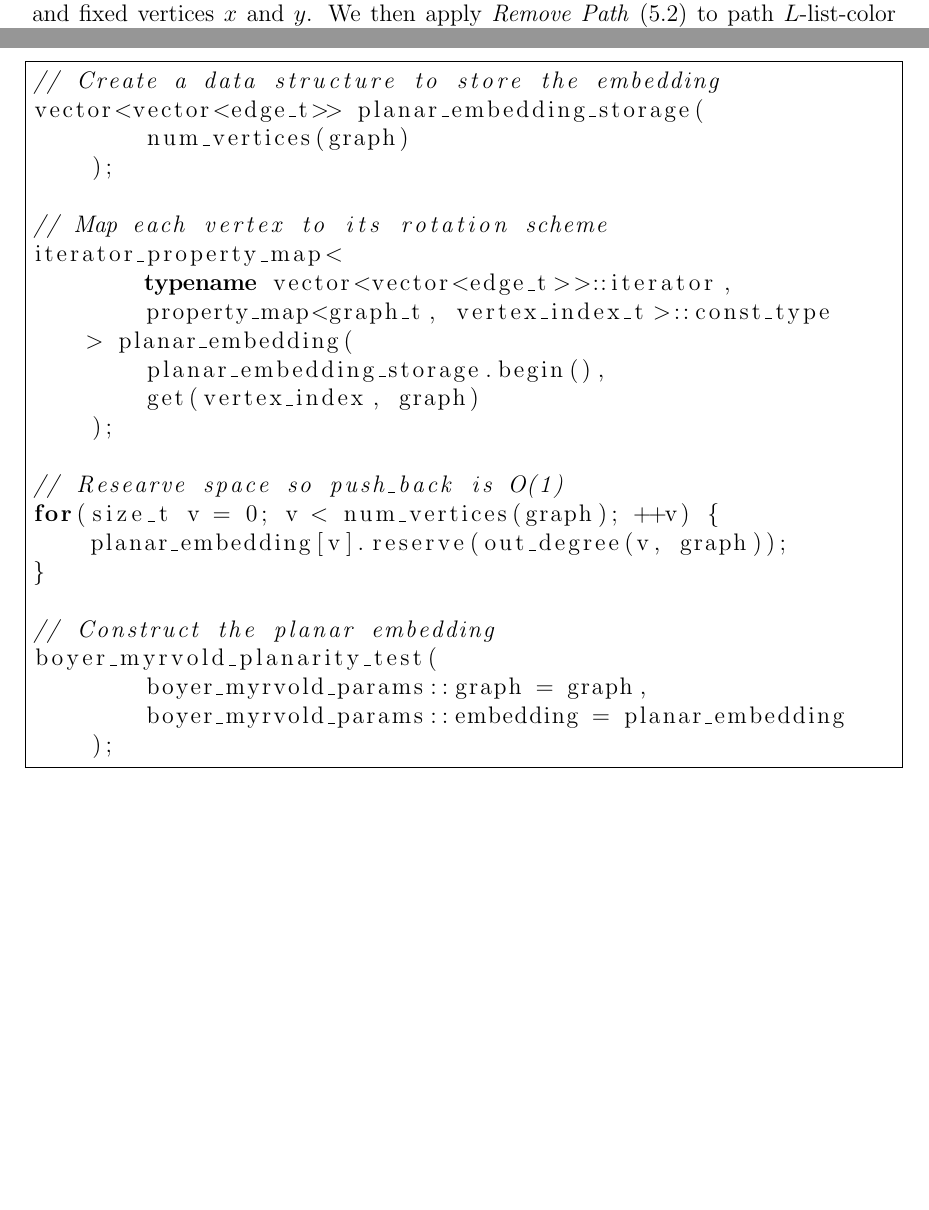
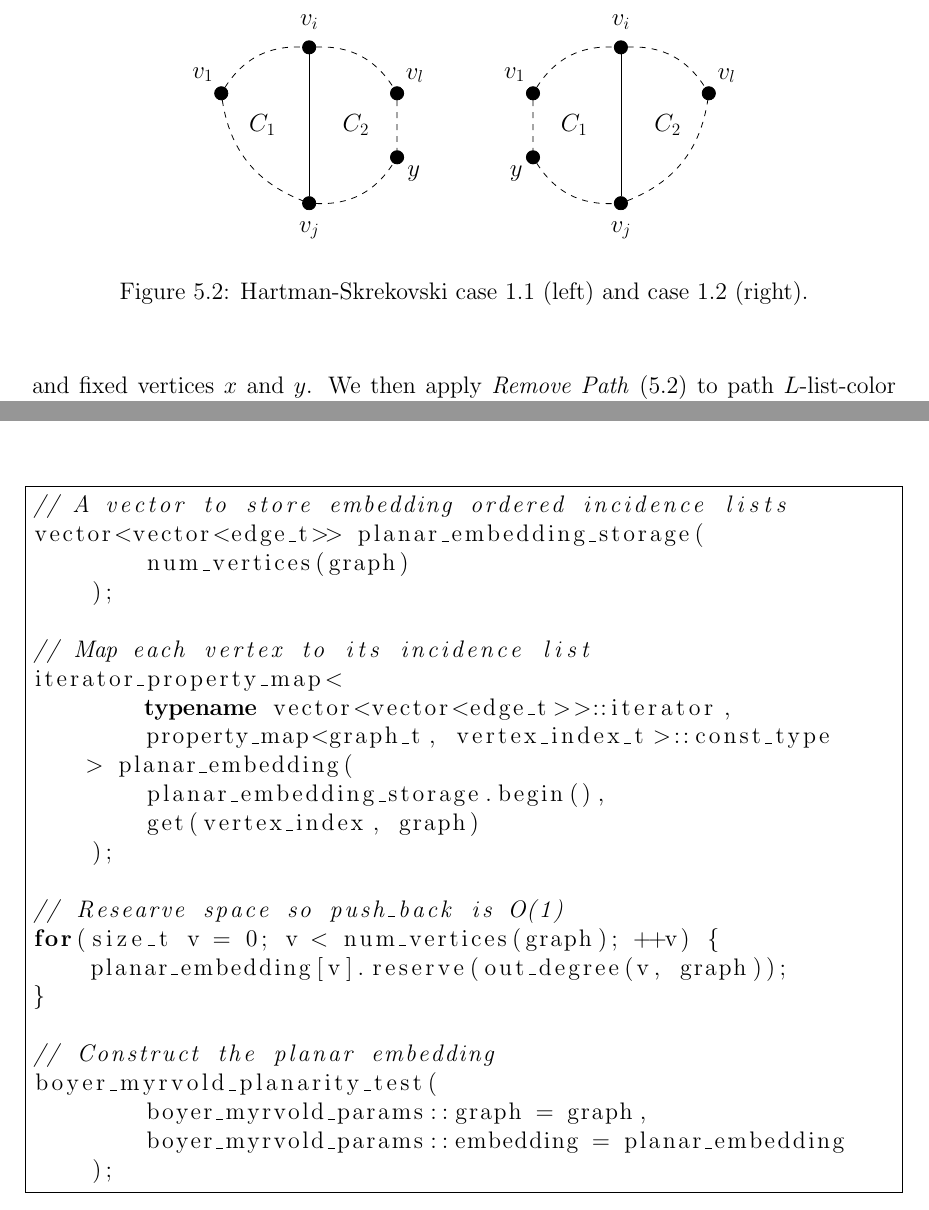
Before and after one commit to permutationlock/path_coloring_bgl, a LaTeX document (doc/writeup/final_paper.tex): two parts of pages 14 and 23 of 35 before the commit and two parts of pages 15 and 23 of 34 after it, joined at a grey line, cut at the place of the change, the shorter picture padded with empty space. Compiled offline with pdfLaTeX.

Commit message:
Added a few more figures for clarity.

```diff
--- a/doc/writeup/final_paper.tex
+++ b/doc/writeup/final_paper.tex
@@ -1115,6 +1140,48 @@ consisting of $C[v_j,v_i]$ and the edge $v_iv_j$. Similarly, let $C_2$ be the
 cycle consisting of $C[v_i,v_j]$ and the edge $v_iv_j$. Let
 $P_1=v_1v_2\ldots v_i$ and $P_2=v_iv_{i+1}\ldots v_l$.
 
+\begin{figure}
+\begin{center}
+\begin{tikzpicture}
+  \node (p0) [label=above left:$v_1$] at (160:1.5cm) {};
+  \node (p1) [label=above:$v_i$] at (90:1.25cm) {};
+  \node (pn) [label=above right:$v_l$] at (20:1.5cm) {};
+  \node (q1) [label=below:$v_j$] at (270:1.25cm) {};
+  \node (qn) [label=below right:$y$] at (340:1.5cm) {};
+
+  \node (C1) [draw=none, fill=none] at (180:0.75cm) {$C_1$};
+  \node (C2) [draw=none, fill=none] at (0:0.75cm) {$C_2$};
+
+  \draw (p0) edge [bend left] (p1) [dashed];
+  \draw (p1) edge [bend left] (pn) [dashed];
+  \draw (p0) edge [bend right] (q1) [dashed];
+  \draw (q1) edge [bend right] (qn) [dashed];
+  \draw (pn) edge (qn) [dashed];
+  \draw (p1) edge (q1);
+\end{tikzpicture}
+$\qquad$
+\begin{tikzpicture}
+  \node (p0) [label=above left:$v_1$] at (160:1.5cm) {};
+  \node (p1) [label=above:$v_i$] at (90:1.25cm) {};
+  \node (pn) [label=above right:$v_l$] at (20:1.5cm) {};
+  \node (q0) [label=below left:$y$] at (200:1.5cm) {};
+  \node (q1) [label=below:$v_j$] at (270:1.25cm) {};
+
+  \node (C1) [draw=none, fill=none] at (180:0.75cm) {$C_1$};
+  \node (C2) [draw=none, fill=none] at (0:0.75cm) {$C_2$};
+
+  \draw (p0) edge [bend left] (p1) [dashed];
+  \draw (p1) edge [bend left] (pn) [dashed];
+  \draw (q0) edge [bend right] (q1) [dashed];
+  \draw (q1) edge [bend right] (pn) [dashed];
+  \draw (p0) edge (q0) [dashed];
+  \draw (p1) edge (q1);
+\end{tikzpicture}
+
+\caption{Hartman-Skrekovski case 1.1 (left) and case 1.2 (right).}
+\end{center}
+\end{figure}
+
 \textit{Case 1.1:} Suppose $y\in C[v_{l+2},x]$ and $v_j\in C[v_{l+2},y]$.
 Then $x,y\in C_1$. We will first apply \textit{Remove Path} (5.2) to path
 $L$-list-color $\text{Int}(C_1)$ with the colored path $P_1$, and fixed vertices
@@ -1664,12 +1731,12 @@ This graph and embedding will be used as an example input in the later sections.
 
 \begin{figure}
 \begin{lstlisting}[frame=single]
-// Create a data structure to store the embedding
+// A vector to store embedding ordered incidence lists
 vector<vector<edge_t>> planar_embedding_storage(
         num_vertices(graph)
     );
 
-// Map each vertex to its rotation scheme
+// Map each vertex to its incidence list
 iterator_property_map<
         typename vector<vector<edge_t>>::iterator,
         property_map<graph_t, vertex_index_t>::const_type
```
Also changed, not shown: doc/writeup/final_paper.pdf, doc/writeup/final_paper.tex (41 more changed lines).
